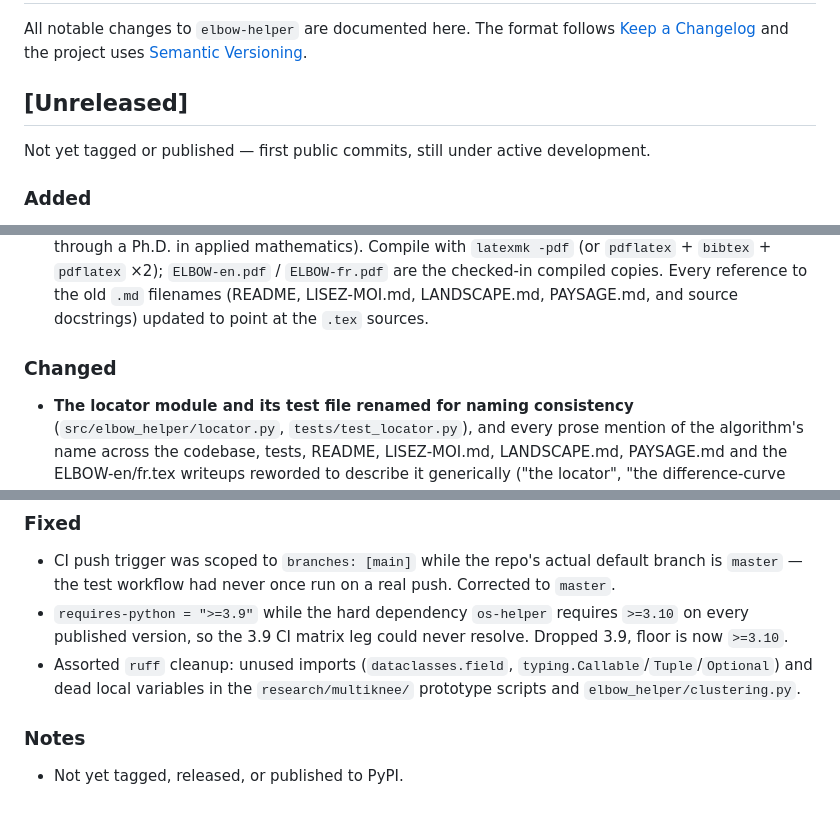
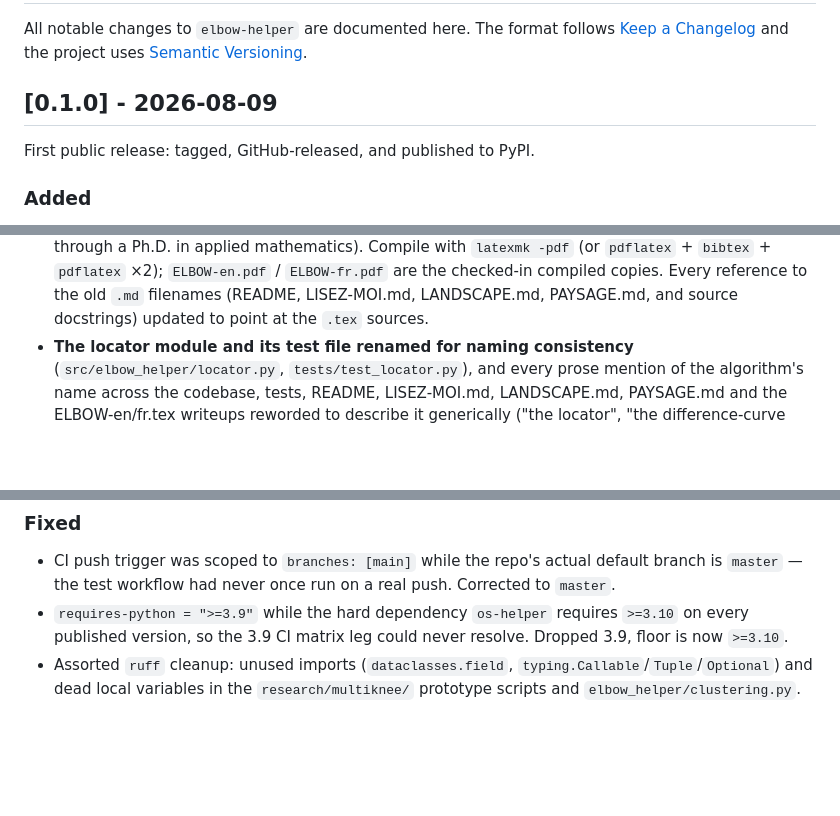
Before and after one commit to warith-harchaoui/elbow-helper, a Markdown page: CHANGELOG.md, 3 parts joined by grey strips. Rendered like a GitHub page; blank space fills up the shorter version.

```diff
--- a/CHANGELOG.md
+++ b/CHANGELOG.md
@@ -4,10 +4,9 @@ All notable changes to `elbow-helper` are documented here. The format follows
 [Keep a Changelog](https://keepachangelog.com/) and the project uses
 [Semantic Versioning](https://semver.org/).
 
-## [Unreleased]
+## [0.1.0] - 2026-08-09
 
-Not yet tagged or published — first public commits, still under active
-development.
+First public release: tagged, GitHub-released, and published to PyPI.
 
 ### Added
 - **`doc/LIKELIHOOD-en.tex` / `doc/LIKELIHOOD-fr.tex`**, a new companion note
@@ -123,8 +122,6 @@ development.
   `ELBOW-fr.pdf` are the checked-in compiled copies. Every reference to the
   old `.md` filenames (README, LISEZ-MOI.md, LANDSCAPE.md, PAYSAGE.md, and
   source docstrings) updated to point at the `.tex` sources.
-
-### Changed
 - **The locator module and its test file renamed for naming consistency**
   (`src/elbow_helper/locator.py`, `tests/test_locator.py`), and every
   prose mention of the algorithm's name across the codebase, tests, README,
@@ -145,6 +142,3 @@ development.
 - Assorted `ruff` cleanup: unused imports (`dataclasses.field`,
   `typing.Callable`/`Tuple`/`Optional`) and dead local variables in the
   `research/multiknee/` prototype scripts and `elbow_helper/clustering.py`.
-
-### Notes
-- Not yet tagged, released, or published to PyPI.
```
Also changed, not shown: LISEZ-MOI.md (+6 -6 lines), README.md (+6 -6 lines).
